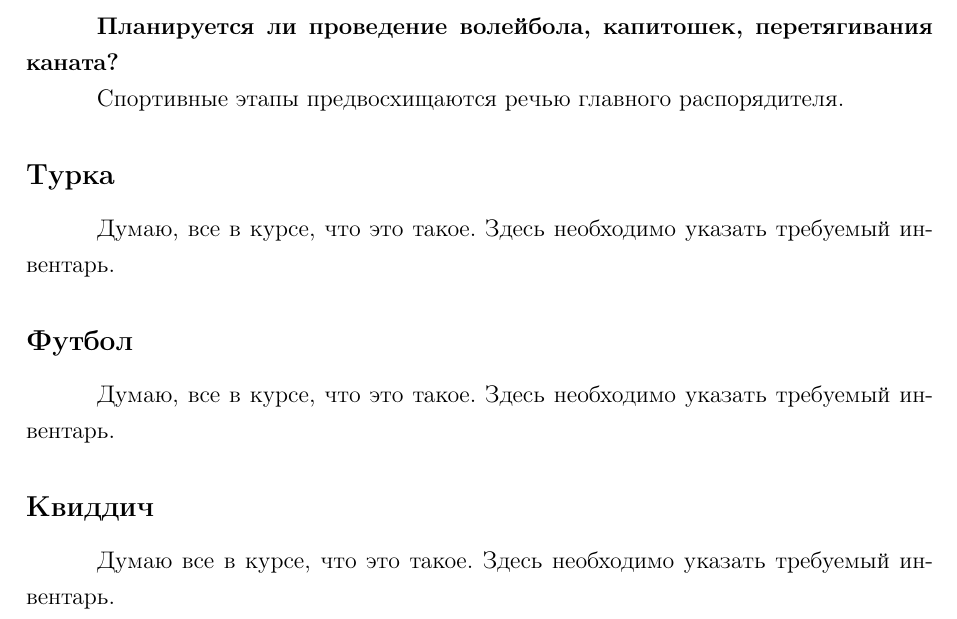
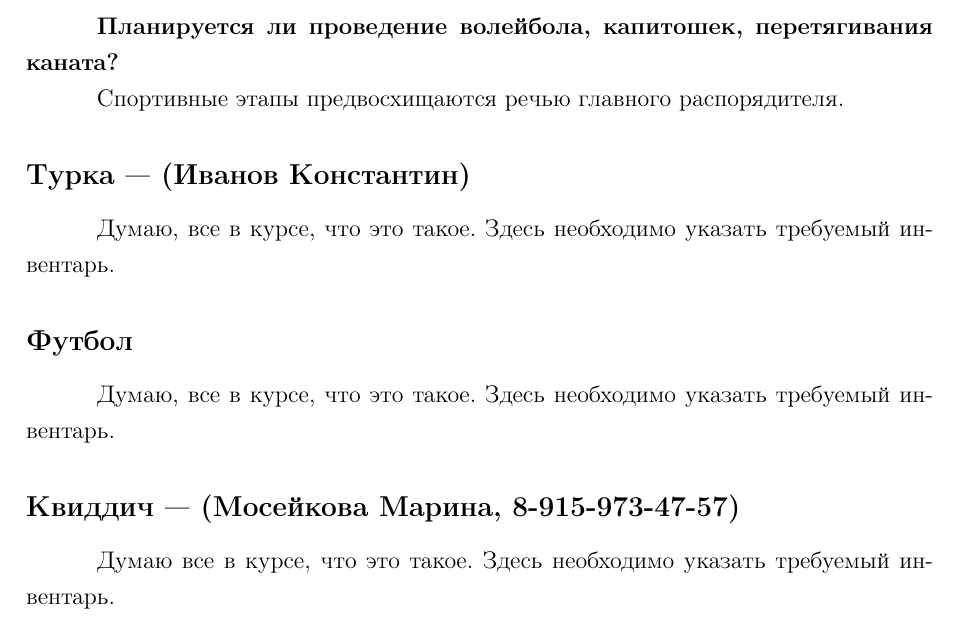
Before and after one commit to Chester94/Dedication2016, a LaTeX document (project.tex): part of page 18 of 19, cut so that both start at the same text. Compiled offline with pdfLaTeX.

Commit message:
добавлены ответственные за турку и квиддич

```diff
--- a/project.tex
+++ b/project.tex
@@ -666,7 +666,7 @@ citecolor = black
 
 
 %------------------------------
-\newsubsection{Турка}{Турка}
+\newsubsection{Турка --- (Иванов Константин)}{Турка}
 %\subsection*{Турка}
 
 Думаю, все в курсе, что это такое. Здесь необходимо указать требуемый инвентарь.
@@ -684,7 +684,7 @@ citecolor = black
 
 
 %------------------------------
-\newsubsection{Квиддич}{Квиддич}
+\newsubsection{Квиддич --- (Мосейкова Марина, 8-915-973-47-57)}{Квиддич}
 %\subsection*{Квиддич}
 
 \par Думаю все в курсе, что это такое. Здесь необходимо указать требуемый инвентарь.
```
